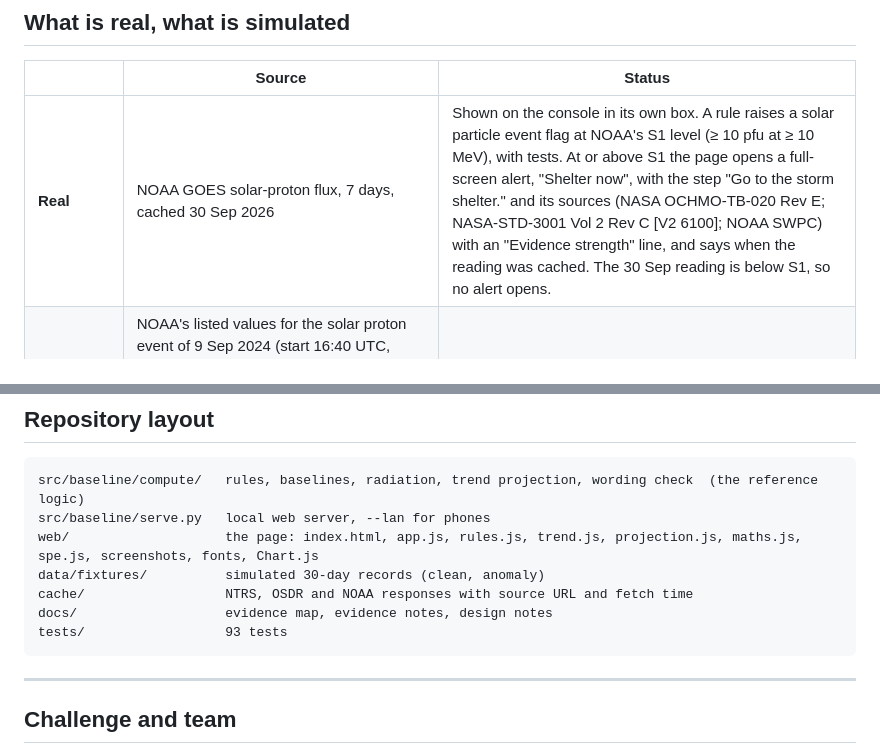
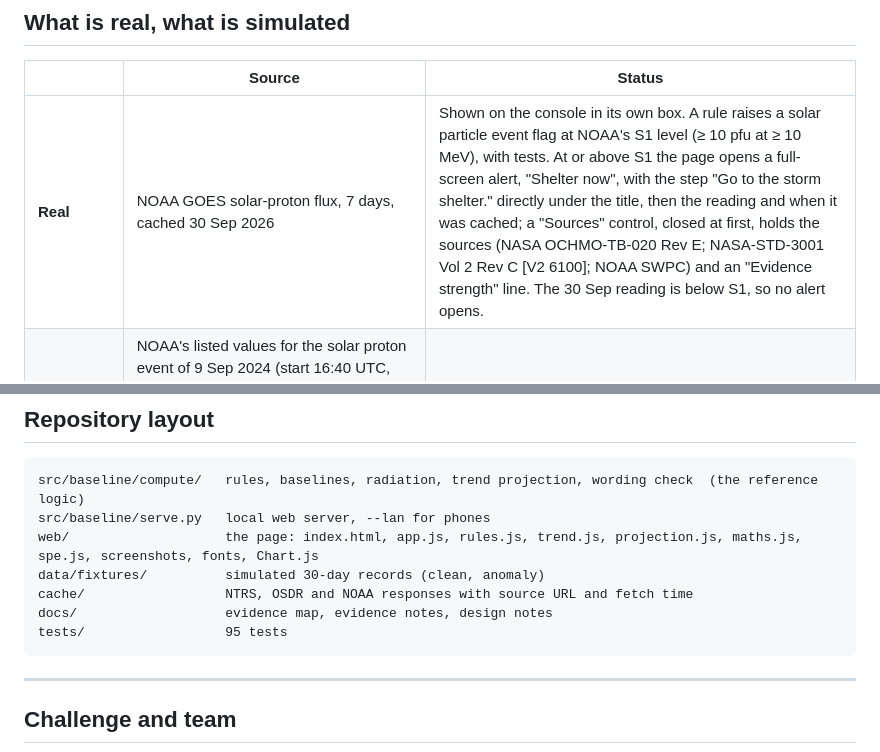
Before and after one commit to obsidianprimeofficial-alt/baseline, a Markdown page: README.md, 2 parts joined by grey strips. GitHub-like rendering.

Commit message:
A5: solar alert shows the step first, with its sources under a Sources control

````diff
--- a/README.md
+++ b/README.md
@@ -142,7 +142,7 @@ flowchart TD
 
 | | Source | Status |
 |---|---|---|
-| **Real** | NOAA GOES solar-proton flux, 7 days, cached 30 Sep 2026 | Shown on the console in its own box. A rule raises a solar particle event flag at NOAA's S1 level (≥ 10 pfu at ≥ 10 MeV), with tests. At or above S1 the page opens a full-screen alert, "Shelter now", with the step "Go to the storm shelter." and its sources (NASA OCHMO-TB-020 Rev E; NASA-STD-3001 Vol 2 Rev C [V2 6100]; NOAA SWPC) with an "Evidence strength" line, and says when the reading was cached. The 30 Sep reading is below S1, so no alert opens. |
+| **Real** | NOAA GOES solar-proton flux, 7 days, cached 30 Sep 2026 | Shown on the console in its own box. A rule raises a solar particle event flag at NOAA's S1 level (≥ 10 pfu at ≥ 10 MeV), with tests. At or above S1 the page opens a full-screen alert, "Shelter now", with the step "Go to the storm shelter." directly under the title, then the reading and when it was cached; a "Sources" control, closed at first, holds the sources (NASA OCHMO-TB-020 Rev E; NASA-STD-3001 Vol 2 Rev C [V2 6100]; NOAA SWPC) and an "Evidence strength" line. The 30 Sep reading is below S1, so no alert opens. |
 | **Real** | NOAA's listed values for the solar proton event of 9 Sep 2024 (start 16:40 UTC, maximum 34 pfu at 22:50 UTC, S1), from the SWPC event list and the NCEI proton event list, also reported by the Australian Bureau of Meteorology; cached 30 Oct 2026 in `cache/noaa/spe-2024-09-09.json` | "Replay a real solar storm: 9 September 2024" on the console plays the three points and opens the alert at the S1 crossing, labelled as a replay, not today's data. No curve. |
 | **Real** | NASA MSL RAD Mars surface radiation, 30 days to 20 Oct 2026, cached 22 Oct 2026 | Shown in the same box as the latest day in µGy per day. A rule with tests compares that day with the earlier days, and the box says whether it is within or above their usual range (mean ± 2 SD). No flag row or step yet. |
 | **Real** | NASA OSDR search results, 10 keywords, cached 30 Sep and 10 Oct 2026 | Source of the OSD-140 study on two cards. |
@@ -215,7 +215,7 @@ web/                    the page: index.html, app.js, rules.js, trend.js, projec
 data/fixtures/          simulated 30-day records (clean, anomaly)
 cache/                  NTRS, OSDR and NOAA responses with source URL and fetch time
 docs/                   evidence map, evidence notes, design notes
-tests/                  93 tests
+tests/                  95 tests
 ```
 
 ---
````
Also changed, not shown: docs/EVIDENCE.md (+1 -1 lines), web/screenshots/4-evidence-1280-dark.png, web/screenshots/4-evidence-1280.png, web/screenshots/7-solar-alert-390-dark.png, web/screenshots/7-solar-alert-390.png, 4 other files.
